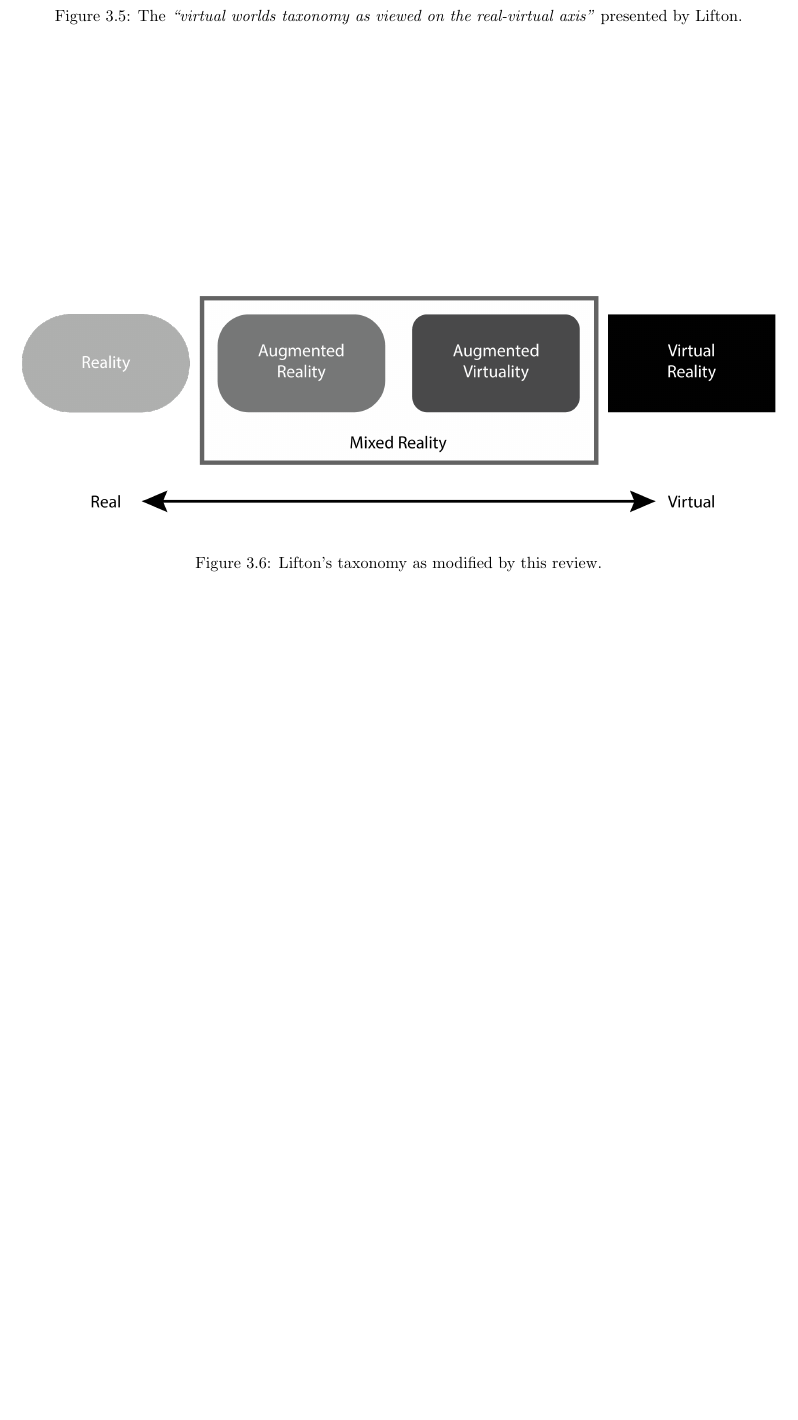
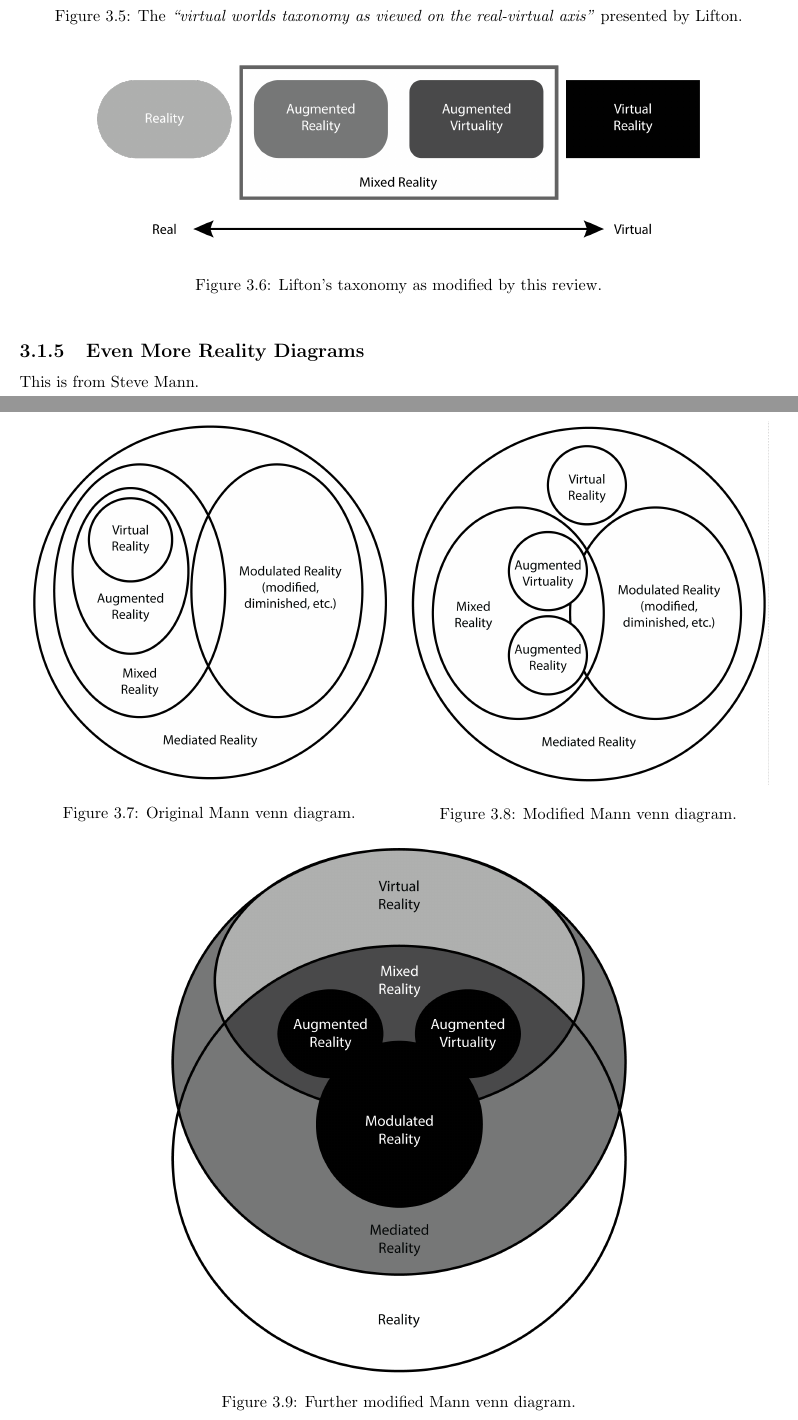
Before and after one commit to CJ-Davies/thesis, a LaTeX thesis (thesis.tex, which reads 03_background/literature_review.tex): part of page 20 of 129 before the commit and two parts of pages 19 and 20 of 129 after it, the two joined at a grey line, cut so that both start at the same text, the shorter picture padded with empty space. Compiled offline with pdfLaTeX.

Commit message:
Further literature review modifications, new Want diagrams.

```diff
--- a/03_background/literature_review.tex
+++ b/03_background/literature_review.tex
@@ -155,10 +157,35 @@ Lifton does however explain that while such a taxonomy can be successfully appli
 
 \begin{figure}[h]
 	\centering
-	\includegraphics[width=\textwidth]{Lifton_continuum_modified.png}
+	\includegraphics[width=.8\textwidth]{Lifton_continuum_modified.png}
 	\caption{Lifton's taxonomy as modified by this review.}
 	\label{modified_lifton_axis.png}
 \end{figure}
+
+\subsection{Even More Reality Diagrams}
+
+This is from Steve Mann.
+
+\begin{figure}
+\centering
+\begin{minipage}{.5\textwidth}
+  \centering
+  \includegraphics[width=0.95\linewidth]{Mann_venn_original.png}
+  \caption{Original Mann venn diagram.}
+\end{minipage}%
+\begin{minipage}{.5\textwidth}
+  \centering
+  \includegraphics[width=0.95\linewidth]{Mann_venn_mod_1.png}
+    \caption{Modified Mann venn diagram.}
+\end{minipage}
+\end{figure}
+
+\begin{figure}
+\centering
+  \includegraphics[width=0.6\linewidth]{Mann_venn_mod_3.png}
+  \caption{Further modified Mann venn diagram.}
+\end{figure}
+
 
 %=========================================================================================================
 
```
Also changed, not shown: 03_background/images/Mann_venn_mod_1.png (added), 03_background/images/Mann_venn_mod_2.png (added), 03_background/images/Mann_venn_mod_3.png (added), 03_background/images/Mann_venn_original.png (added), 03_background/literature_review.tex (36 more changed lines), 5 other files.
